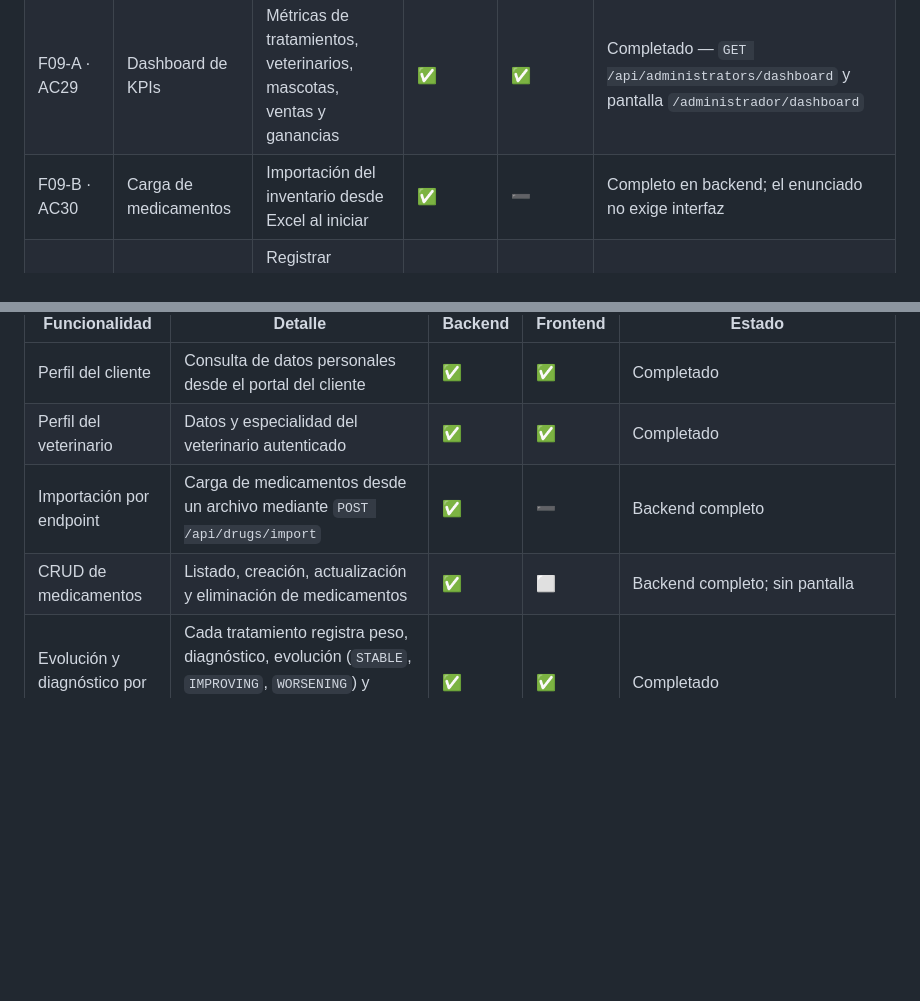
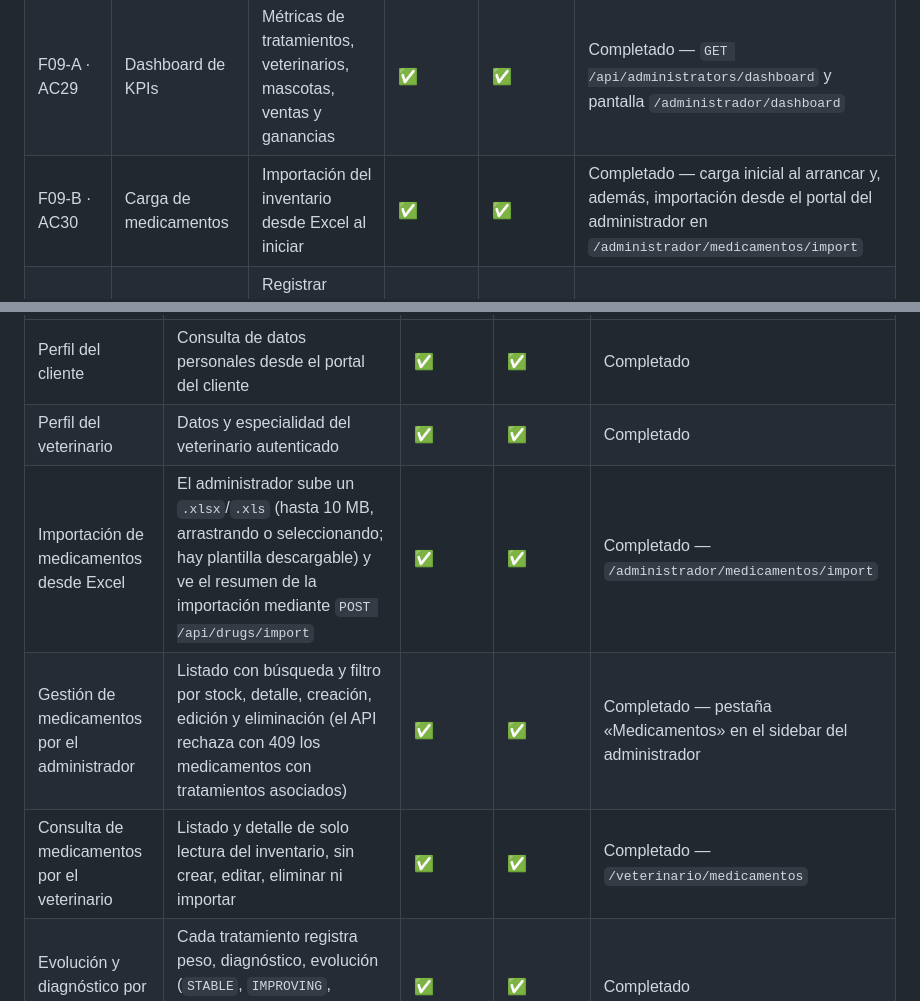
Before and after one commit to JoythDev/pethaven, a Markdown page: README.md, 2 parts joined by grey strips. Rendered like a GitHub page; blank space fills up the shorter version.

```diff
--- a/README.md
+++ b/README.md
@@ -85,7 +85,7 @@ El avance se organiza según las entregas del enunciado. Cada funcionalidad indi
 |---|---|---|---|---|---|
 | F08 · AC25–AC28 | Portal de administración | Acceso del administrador y CRUD de veterinarios | ✅ | ✅ | Completado — login con rol `ADMIN`, CRUD de veterinarios y gestión de mascotas; la autorización por rol y el JWT son de la Entrega 3 (F13) |
 | F09-A · AC29 | Dashboard de KPIs | Métricas de tratamientos, veterinarios, mascotas, ventas y ganancias | ✅ | ✅ | Completado — `GET /api/administrators/dashboard` y pantalla `/administrador/dashboard` |
-| F09-B · AC30 | Carga de medicamentos | Importación del inventario desde Excel al iniciar | ✅ | ➖ | Completo en backend; el enunciado no exige interfaz |
+| F09-B · AC30 | Carga de medicamentos | Importación del inventario desde Excel al iniciar | ✅ | ✅ | Completado — carga inicial al arrancar y, además, importación desde el portal del administrador en `/administrador/medicamentos/import` |
 | F10 · AC31–AC32 | Tratamientos | Registrar tratamiento, descontar stock y listar mascotas tratadas por veterinario | ✅ | ✅ | Completado — registro con stock y filtro «Mis pacientes» en el listado de mascotas del veterinario |
 | F11 · AC33 | Historial médico | Lista de tratamientos por mascota | ✅ | ✅ | Completado — visible en la ficha de la mascota |
 | E2 · SPA | SPA en Angular | Frontend Angular consumiendo la API REST | ✅ | ✅ | Completado — portales de cliente, veterinario y administrador |
@@ -106,8 +106,9 @@ Estas funcionalidades no están exigidas por el enunciado, pero ya forman parte
 |---|---|---|---|---|
 | Perfil del cliente | Consulta de datos personales desde el portal del cliente | ✅ | ✅ | Completado |
 | Perfil del veterinario | Datos y especialidad del veterinario autenticado | ✅ | ✅ | Completado |
-| Importación por endpoint | Carga de medicamentos desde un archivo mediante `POST /api/drugs/import` | ✅ | ➖ | Backend completo |
-| CRUD de medicamentos | Listado, creación, actualización y eliminación de medicamentos | ✅ | ⬜ | Backend completo; sin pantalla |
+| Importación de medicamentos desde Excel | El administrador sube un `.xlsx`/`.xls` (hasta 10 MB, arrastrando o seleccionando; hay plantilla descargable) y ve el resumen de la importación mediante `POST /api/drugs/import` | ✅ | ✅ | Completado — `/administrador/medicamentos/import` |
+| Gestión de medicamentos por el administrador | Listado con búsqueda y filtro por stock, detalle, creación, edición y eliminación (el API rechaza con 409 los medicamentos con tratamientos asociados) | ✅ | ✅ | Completado — pestaña «Medicamentos» en el sidebar del administrador |
+| Consulta de medicamentos por el veterinario | Listado y detalle de solo lectura del inventario, sin crear, editar, eliminar ni importar | ✅ | ✅ | Completado — `/veterinario/medicamentos` |
 | Evolución y diagnóstico por consulta | Cada tratamiento registra peso, diagnóstico, evolución (`STABLE`, `IMPROVING`, `WORSENING`) y notas; el ingreso va sin evolución | ✅ | ✅ | Completado |
 | Alta de mascotas | `POST /api/pets/{id}/discharge` deja a la mascota estable y registra el alta (`RECOVERED`) en su historia | ✅ | ✅ | Completado |
 | Historia clínica en PDF | El veterinario ve la historia clínica de la mascota y la descarga en PDF (jsPDF) | ➖ | ✅ | Completado — `/veterinario/pets/:id/historia` |
```
Also changed, not shown: other parts of README.md (+13 -6 lines).
